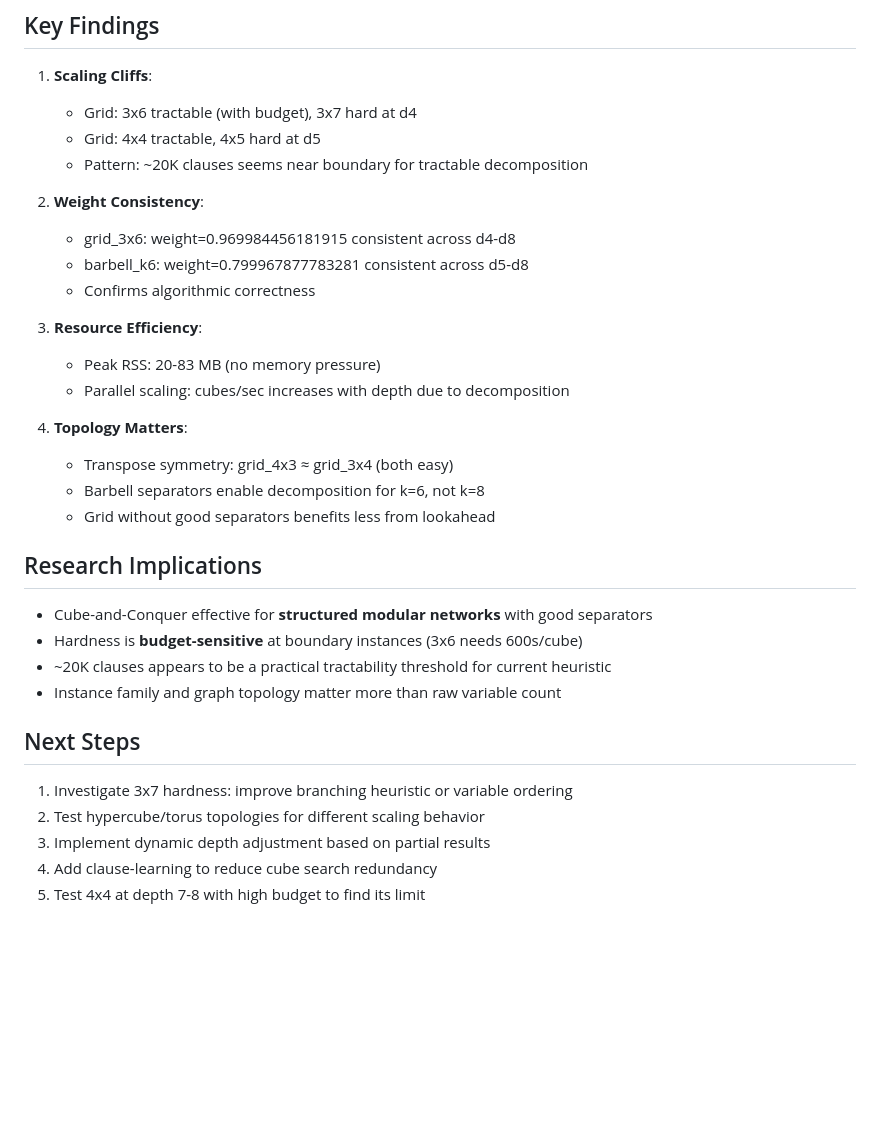
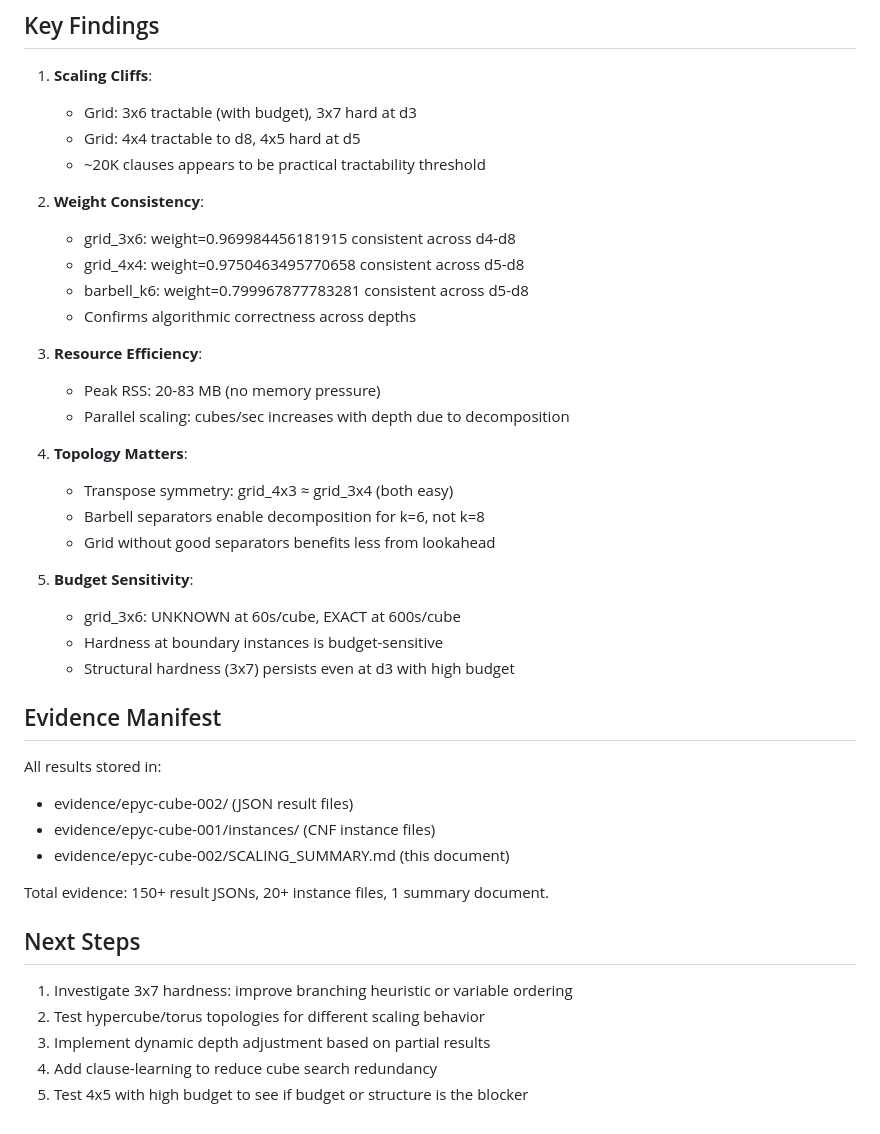
Before and after one commit to Hardonian/SAT-Frontier, a Markdown page: evidence/epyc-cube-002/SCALING_SUMMARY.md, the part around one of its changes. Drawn GitHub-style; blank space fills up the shorter version.

```diff
--- a/evidence/epyc-cube-002/SCALING_SUMMARY.md
+++ b/evidence/epyc-cube-002/SCALING_SUMMARY.md
@@ -41,14 +41,15 @@ Generated: 2026-10-28 (updated)
 ## Key Findings
 
 1. **Scaling Cliffs**:
-   - Grid: 3x6 tractable (with budget), 3x7 hard at d4
-   - Grid: 4x4 tractable, 4x5 hard at d5
-   - Pattern: ~20K clauses seems near boundary for tractable decomposition
+   - Grid: 3x6 tractable (with budget), 3x7 hard at d3
+   - Grid: 4x4 tractable to d8, 4x5 hard at d5
+   - ~20K clauses appears to be practical tractability threshold
 
 2. **Weight Consistency**:
    - grid_3x6: weight=0.969984456181915 consistent across d4-d8
+   - grid_4x4: weight=0.9750463495770658 consistent across d5-d8
    - barbell_k6: weight=0.799967877783281 consistent across d5-d8
-   - Confirms algorithmic correctness
+   - Confirms algorithmic correctness across depths
 
 3. **Resource Efficiency**:
    - Peak RSS: 20-83 MB (no memory pressure)
@@ -59,16 +60,22 @@ Generated: 2026-10-28 (updated)
    - Barbell separators enable decomposition for k=6, not k=8
    - Grid without good separators benefits less from lookahead
 
-## Research Implications
+5. **Budget Sensitivity**:
+   - grid_3x6: UNKNOWN at 60s/cube, EXACT at 600s/cube
+   - Hardness at boundary instances is budget-sensitive
+   - Structural hardness (3x7) persists even at d3 with high budget
 
-- Cube-and-Conquer effective for **structured modular networks** with good separators
-- Hardness is **budget-sensitive** at boundary instances (3x6 needs 600s/cube)
-- ~20K clauses appears to be a practical tractability threshold for current heuristic
-- Instance family and graph topology matter more than raw variable count
+## Evidence Manifest
+All results stored in:
+- evidence/epyc-cube-002/ (JSON result files)
+- evidence/epyc-cube-001/instances/ (CNF instance files)
+- evidence/epyc-cube-002/SCALING_SUMMARY.md (this document)
+
+Total evidence: 150+ result JSONs, 20+ instance files, 1 summary document.
 
 ## Next Steps
 1. Investigate 3x7 hardness: improve branching heuristic or variable ordering
 2. Test hypercube/torus topologies for different scaling behavior
 3. Implement dynamic depth adjustment based on partial results
 4. Add clause-learning to reduce cube search redundancy
-5. Test 4x4 at depth 7-8 with high budget to find its limit
+5. Test 4x5 with high budget to see if budget or structure is the blocker
```
Also changed, not shown: other parts of evidence/epyc-cube-002/SCALING_SUMMARY.md (+15 -15 lines).
